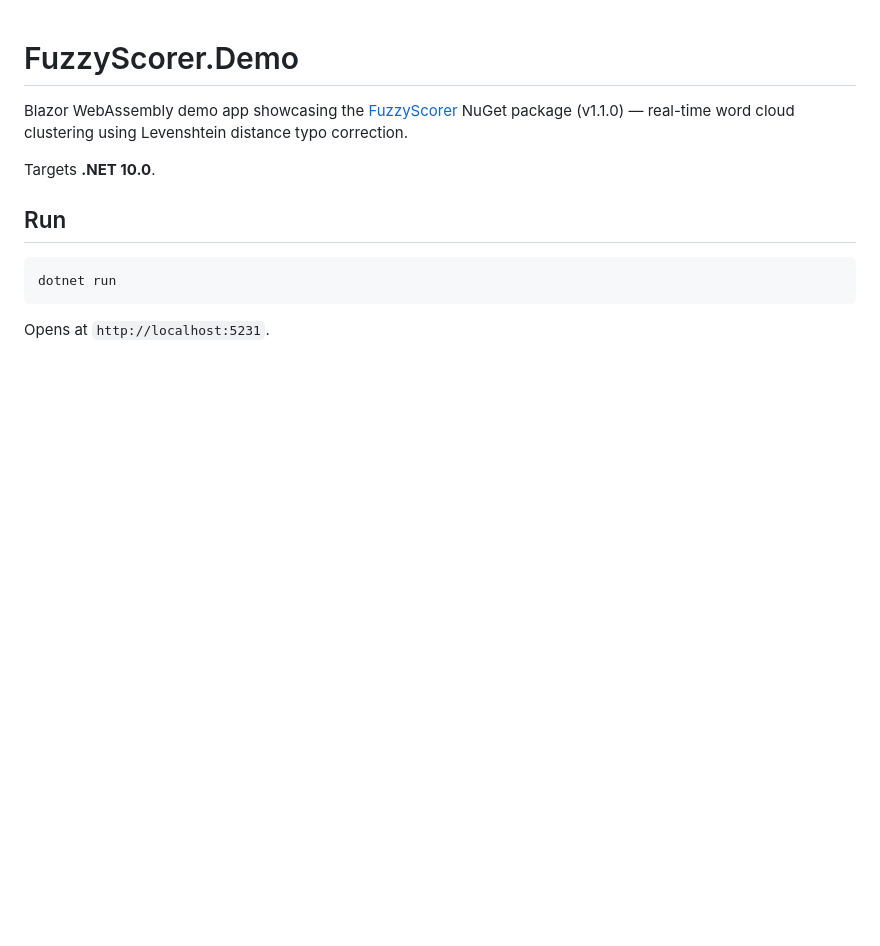
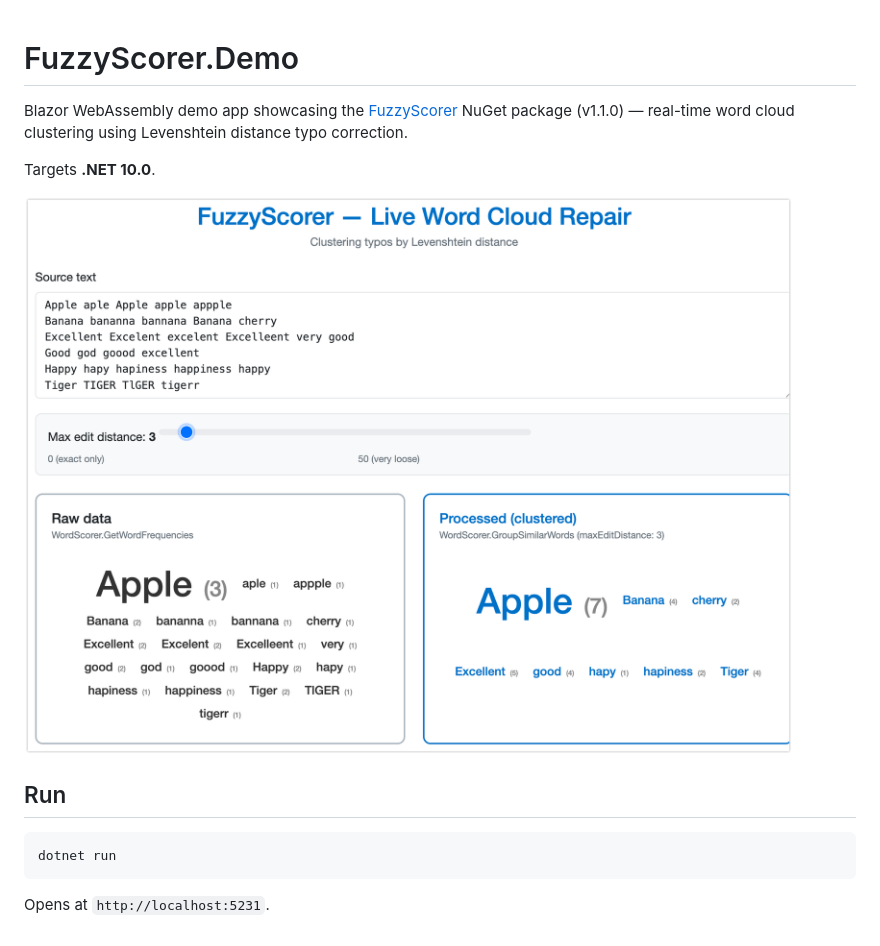
Before and after one commit to lukaszow/FuzzyScorer.Demo, a Markdown page: README.md, the part around the change. Rendered like a GitHub page; pictures changed too: screenshot.png (added); blank space fills up the shorter version.

Commit message:
Add demo screenshot to README.md

````diff
--- a/README.md
+++ b/README.md
@@ -6,6 +6,8 @@ real-time word cloud clustering using Levenshtein distance typo correction.
 
 Targets **.NET 10.0**.
 
+![FuzzyScorer Demo Screenshot](screenshot.png)
+
 ## Run
 
 ```bash
````
